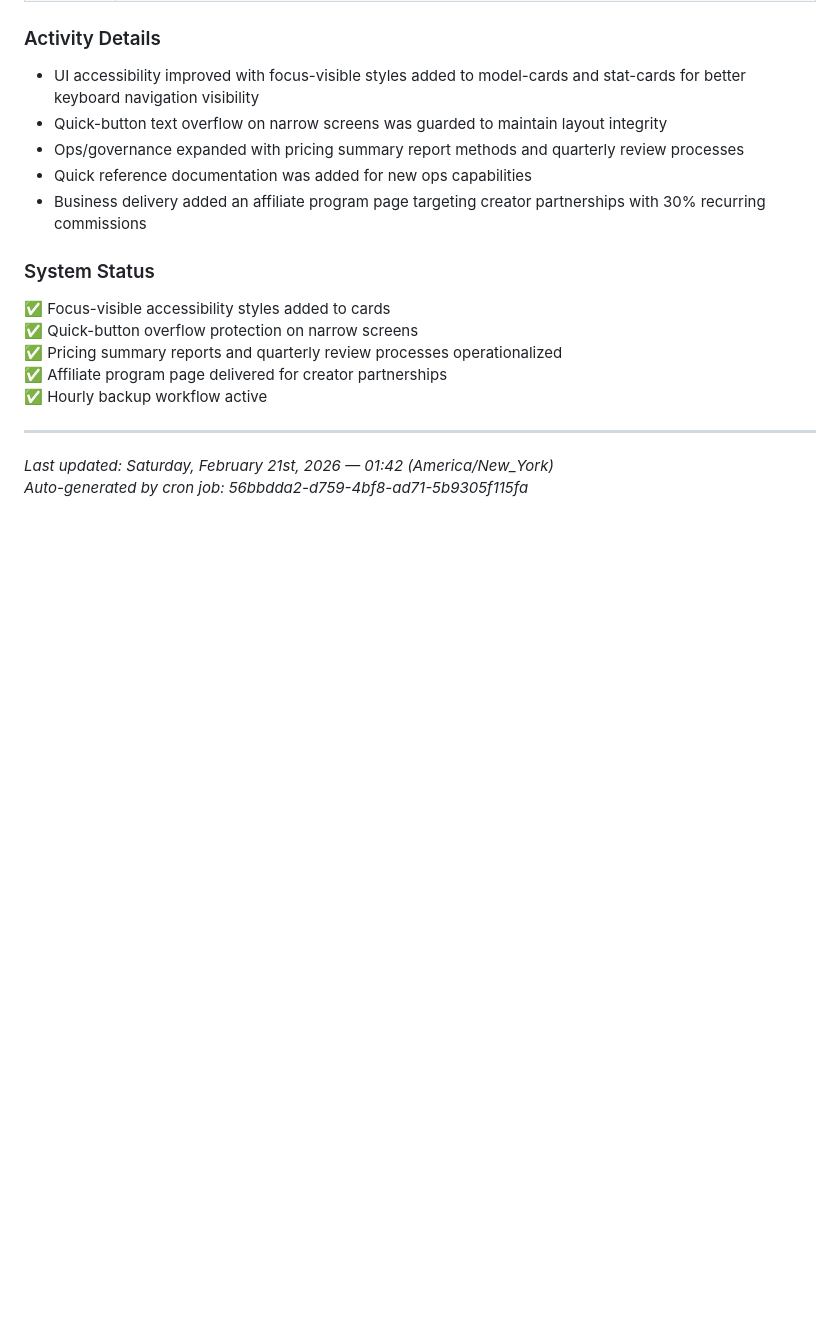
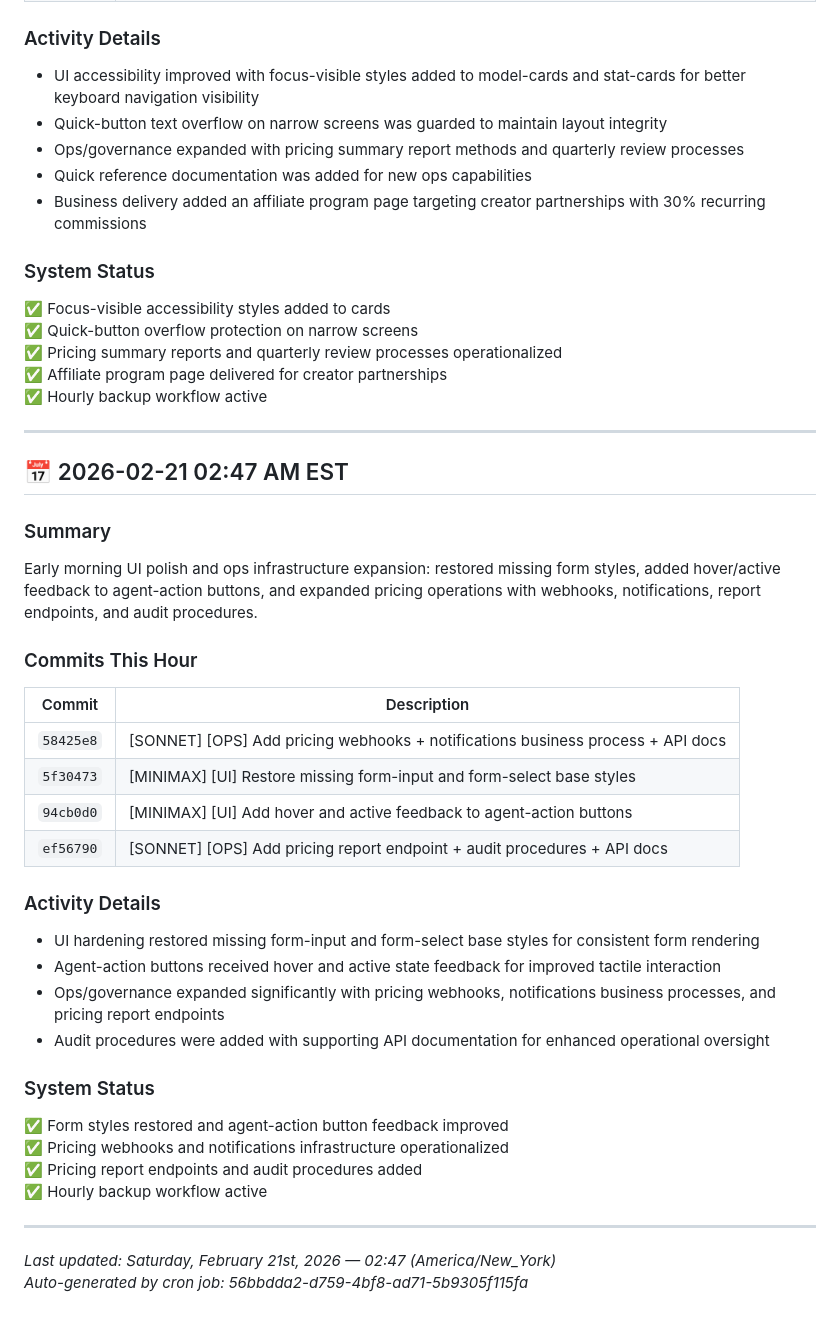
Before and after one commit to Mind-Expansion-Industries/j1msky-framework, a Markdown page: CHANGELOG_NIGHT.md, the part around the change. Drawn GitHub-style; blank space fills up the shorter version.

Commit message:
[AUTO] [BACKUP] hourly night snapshot

```diff
--- a/CHANGELOG_NIGHT.md
+++ b/CHANGELOG_NIGHT.md
@@ -959,5 +959,32 @@ Late-night accessibility and business expansion cycle: added focus-visible style
 
 ---
 
-*Last updated: Saturday, February 21st, 2026 — 01:42 (America/New_York)*
+## 📅 2026-02-21 02:47 AM EST
+
+### Summary
+Early morning UI polish and ops infrastructure expansion: restored missing form styles, added hover/active feedback to agent-action buttons, and expanded pricing operations with webhooks, notifications, report endpoints, and audit procedures.
+
+### Commits This Hour
+| Commit | Description |
+|--------|-------------|
+| `58425e8` | [SONNET] [OPS] Add pricing webhooks + notifications business process + API docs |
+| `5f30473` | [MINIMAX] [UI] Restore missing form-input and form-select base styles |
+| `94cb0d0` | [MINIMAX] [UI] Add hover and active feedback to agent-action buttons |
+| `ef56790` | [SONNET] [OPS] Add pricing report endpoint + audit procedures + API docs |
+
+### Activity Details
+- UI hardening restored missing form-input and form-select base styles for consistent form rendering
+- Agent-action buttons received hover and active state feedback for improved tactile interaction
+- Ops/governance expanded significantly with pricing webhooks, notifications business processes, and pricing report endpoints
+- Audit procedures were added with supporting API documentation for enhanced operational oversight
+
+### System Status
+✅ Form styles restored and agent-action button feedback improved
+✅ Pricing webhooks and notifications infrastructure operationalized
+✅ Pricing report endpoints and audit procedures added
+✅ Hourly backup workflow active
+
+---
+
+*Last updated: Saturday, February 21st, 2026 — 02:47 (America/New_York)*
 *Auto-generated by cron job: 56bbdda2-d759-4bf8-ad71-5b9305f115fa*
```
